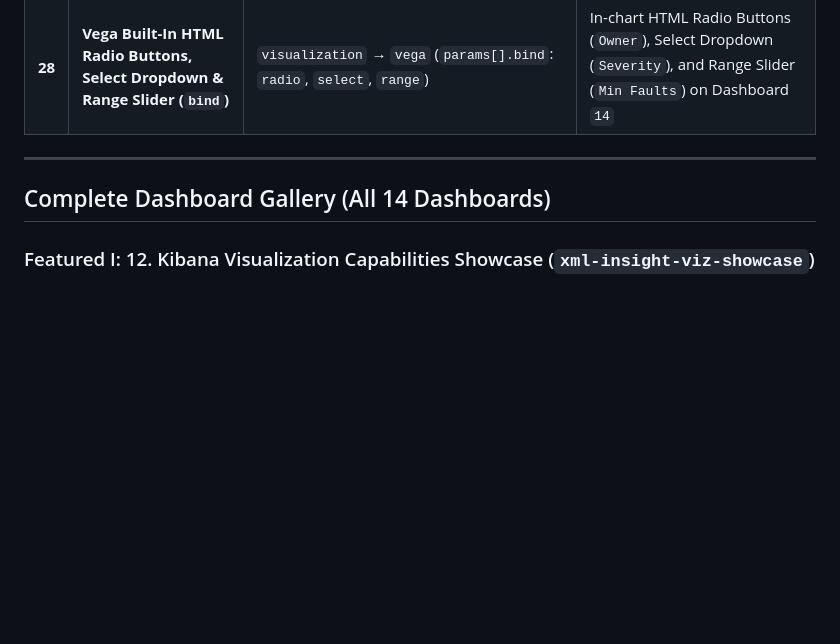
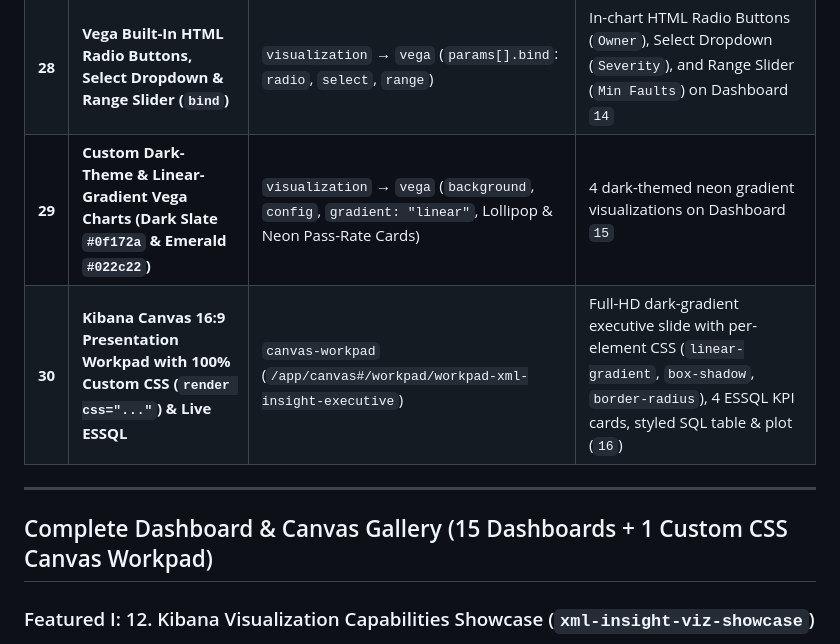
Before and after one commit to CagriCatik/ELK-Stack, a Markdown page: docs/xml-insight-lab-showcase.md, the part around one of its changes. Rendered like a GitHub page; blank space fills up the shorter version.

Commit message:
feat(kibana): add 15th Custom Dark-Theme Vega dashboard and 16th Kibana Canvas Custom CSS Workpad with screenshots

```diff
--- a/docs/xml-insight-lab-showcase.md
+++ b/docs/xml-insight-lab-showcase.md
@@ -44,10 +44,12 @@ To demonstrate the full visual analytics and interactive UI power of Kibana `8.1
 | **26** | **One-Click KQL Filter Preset & Navigation Buttons** | `visualization` → `markdown` with KQL query URL parameters | One-click triage preset buttons (`🔴 RELEVANT Only`, `🟠 CRITICAL & HIGH`, `🟣 Retries > 1`, `🔵 lab-04 Hotspot`) on Dashboard `14` |
 | **27** | **Dashboard-to-Dashboard Click Drilldowns & Data View Color/URL Formatters** | `enhancements.dynamicActions` (`DASHBOARD_TO_DASHBOARD_DRILLDOWN`) & `fieldFormatMap` (`color`, `url`) | Context drilldown buttons to Dashboards `09`/`10`/`11`, clickable `🔗 run.id` links, and Red/Green/Amber status pill badges in all tables |
 | **28** | **Vega Built-In HTML Radio Buttons, Select Dropdown & Range Slider (`bind`)** | `visualization` → `vega` (`params[].bind`: `radio`, `select`, `range`) | In-chart HTML Radio Buttons (`Owner`), Select Dropdown (`Severity`), and Range Slider (`Min Faults`) on Dashboard `14` |
+| **29** | **Custom Dark-Theme & Linear-Gradient Vega Charts (Dark Slate `#0f172a` & Emerald `#022c22`)** | `visualization` → `vega` (`background`, `config`, `gradient: "linear"`, Lollipop & Neon Pass-Rate Cards) | 4 dark-themed neon gradient visualizations on Dashboard `15` |
+| **30** | **Kibana Canvas 16:9 Presentation Workpad with 100% Custom CSS (`render css="..."`) & Live ESSQL** | `canvas-workpad` (`/app/canvas#/workpad/workpad-xml-insight-executive`) | Full-HD dark-gradient executive slide with per-element CSS (`linear-gradient`, `box-shadow`, `border-radius`), 4 ESSQL KPI cards, styled SQL table & plot (`16`) |
 
 ---
 
-## Complete Dashboard Gallery (All 14 Dashboards)
+## Complete Dashboard & Canvas Gallery (15 Dashboards + 1 Custom CSS Canvas Workpad)
 
 ### Featured I: 12. Kibana Visualization Capabilities Showcase (`xml-insight-viz-showcase`)
 Our first flagship capability showcase displaying **12 distinct Kibana visualization types side by side**: KPI Metric (`lnsMetric`), Arc Gauge (`lnsGauge`), Horizontal Bullet Gauge (`lnsGauge`), Hierarchical Treemap (`lnsPie`), Waffle Grid (`lnsPie`), Multi-Ring Sunburst (`lnsPie`), 100% Percentage Stacked Bar (`lnsXY`), Dual-Axis Bar+Line Combo Chart (`lnsXY`), Tag Cloud (`tagcloud`), 2D Color Heatmap (`heatmap`), Vega-Lite Custom Bubble Matrix (`vega`), and an aggregated Lens Data Table (`lnsDatatable`).
```
Also changed, not shown: other parts of docs/xml-insight-lab-showcase.md (+14 -0 lines), project/README.md (+8 -0 lines), project/docs/kibana-discover-guide.md (+2 -0 lines), docs/assets/screenshots/15-custom-dark-theme-vega-showcase.png (added), docs/assets/screenshots/16-kibana-canvas-custom-css-workpad.png (added), 3 other files.
